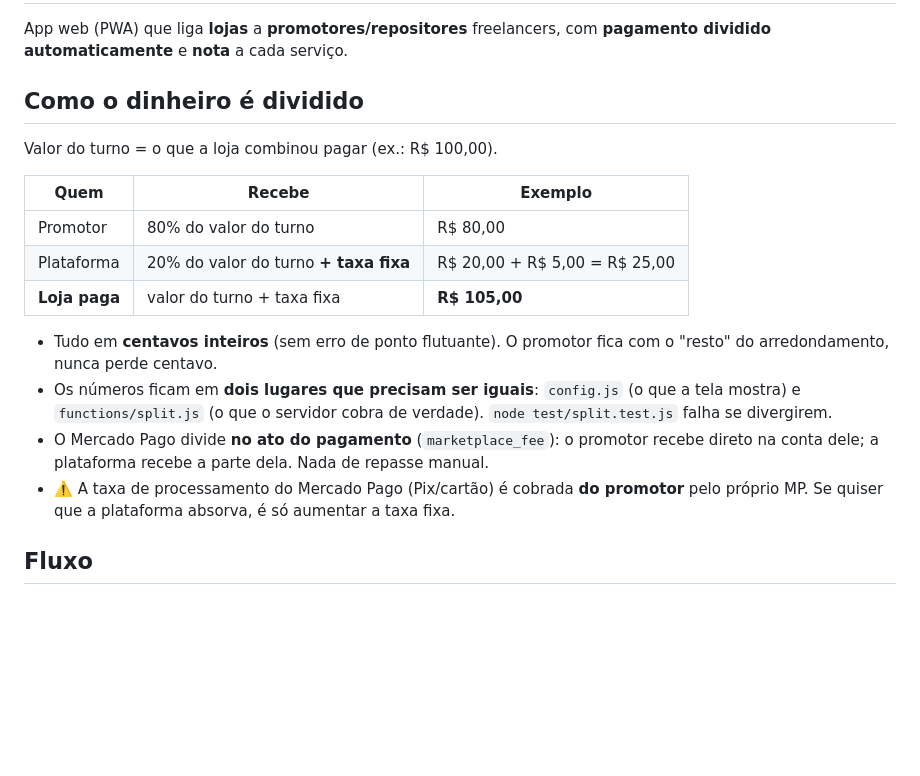
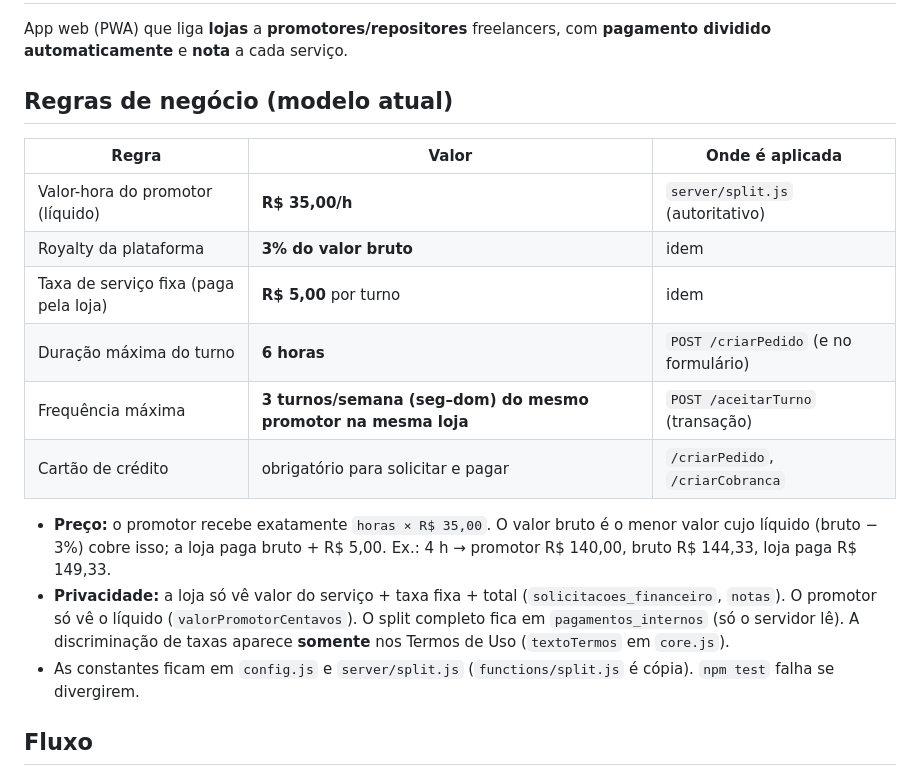
Before and after one commit to otaviooaugusto13-cyber/Abastece_J-, a Markdown page: README.md, the part around one of its changes. Rendered like a GitHub page; blank space fills up the shorter version.

```diff
--- a/README.md
+++ b/README.md
@@ -3,20 +4,20 @@
 
 App web (PWA) que liga **lojas** a **promotores/repositores** freelancers, com **pagamento dividido automaticamente** e **nota** a cada serviço.
 
-## Como o dinheiro é dividido
+## Regras de negócio (modelo atual)
 
-Valor do turno = o que a loja combinou pagar (ex.: R$ 100,00).
+| Regra | Valor | Onde é aplicada |
+|---|---|---|
+| Valor-hora do promotor (líquido) | **R$ 35,00/h** | `server/split.js` (autoritativo) |
+| Royalty da plataforma | **3% do valor bruto** | idem |
+| Taxa de serviço fixa (paga pela loja) | **R$ 5,00** por turno | idem |
+| Duração máxima do turno | **6 horas** | `POST /criarPedido` (e no formulário) |
+| Frequência máxima | **3 turnos/semana (seg–dom) do mesmo promotor na mesma loja** | `POST /aceitarTurno` (transação) |
+| Cartão de crédito | obrigatório para solicitar e pagar | `/criarPedido`, `/criarCobranca` |
 
-| Quem | Recebe | Exemplo |
-|---|---|---|
-| Promotor | 80% do valor do turno | R$ 80,00 |
-| Plataforma | 20% do valor do turno **+ taxa fixa** | R$ 20,00 + R$ 5,00 = R$ 25,00 |
-| **Loja paga** | valor do turno + taxa fixa | **R$ 105,00** |
-
-- Tudo em **centavos inteiros** (sem erro de ponto flutuante). O promotor fica com o "resto" do arredondamento, nunca perde centavo.
-- Os números ficam em **dois lugares que precisam ser iguais**: `config.js` (o que a tela mostra) e `functions/split.js` (o que o servidor cobra de verdade). `node test/split.test.js` falha se divergirem.
-- O Mercado Pago divide **no ato do pagamento** (`marketplace_fee`): o promotor recebe direto na conta dele; a plataforma recebe a parte dela. Nada de repasse manual.
-- ⚠️ A taxa de processamento do Mercado Pago (Pix/cartão) é cobrada **do promotor** pelo próprio MP. Se quiser que a plataforma absorva, é só aumentar a taxa fixa.
+- **Preço:** o promotor recebe exatamente `horas × R$ 35,00`. O valor bruto é o menor valor cujo líquido (bruto − 3%) cobre isso; a loja paga bruto + R$ 5,00. Ex.: 4 h → promotor R$ 140,00, bruto R$ 144,33, loja paga R$ 149,33.
+- **Privacidade:** a loja só vê valor do serviço + taxa fixa + total (`solicitacoes_financeiro`, `notas`). O promotor só vê o líquido (`valorPromotorCentavos`). O split completo fica em `pagamentos_internos` (só o servidor lê). A discriminação de taxas aparece **somente** nos Termos de Uso (`textoTermos` em `core.js`).
+- As constantes ficam em `config.js` e `server/split.js` (`functions/split.js` é cópia). `npm test` falha se divergirem.
 
 ## Fluxo
 
```
Also changed, not shown: other parts of README.md (+1 -0 lines).
